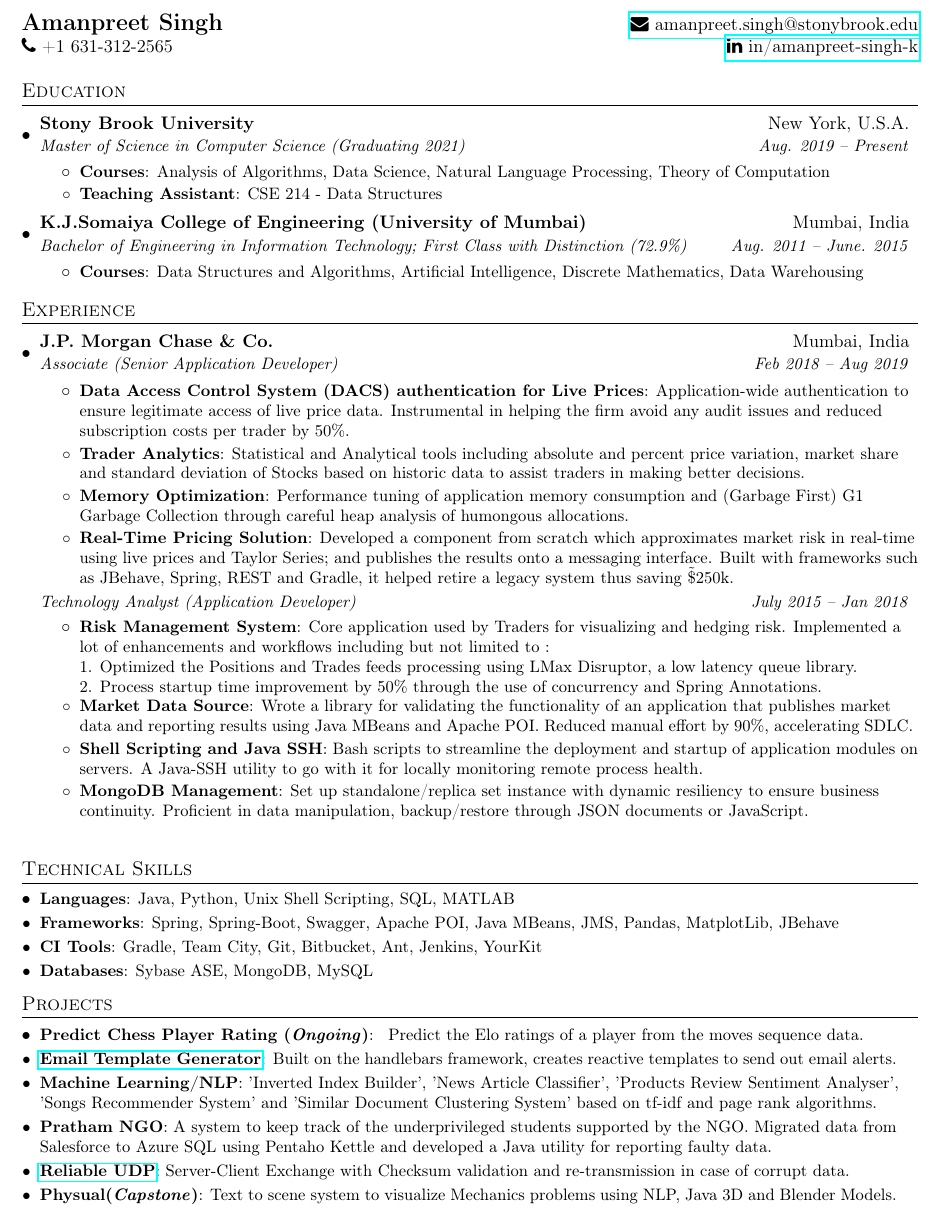
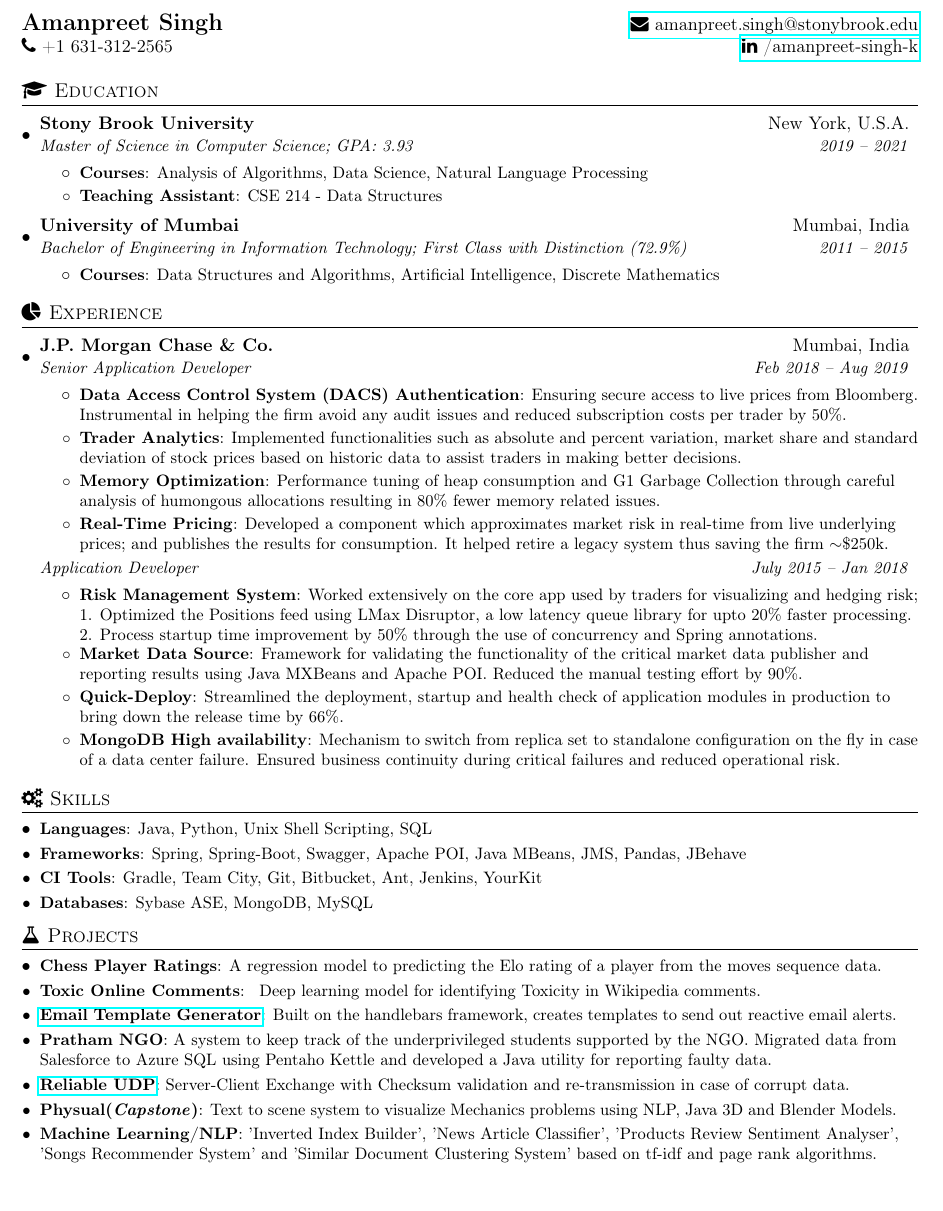
Before and after one commit to amanpreet692/Amanpreet-CV, a LaTeX CV (CV Iterations/SDE/sde_cv.tex): part of the page, cut so that both start at the same text. Compiled offline with pdfLaTeX.

Commit message:
CV-Updated SDE CV with latest data

```diff
--- a/CV Iterations/SDE/sde_cv.tex
+++ b/CV Iterations/SDE/sde_cv.tex
@@ -11,6 +11,8 @@
 \usepackage[pdftex]{hyperref}
 \usepackage{fancyhdr}
 \usepackage{fontawesome}
+\usepackage{xcolor}
+\definecolor{secondary}{HTML}{0D47A1}
 \usepackage[T1]{fontenc}
 
 
@@ -79,92 +86,94 @@
 	 \textbf{{\Large Amanpreet Singh}} &
      \href{mailto:amanpreet.singh@stonybrook.edu}{\faEnvelope \space amanpreet.singh@stonybrook.edu}\\
      \faPhone \space +1 631-312-2565 &
-     \href{https://www.linkedin.com/in/amanpreet-singh-k}{\faLinkedin \space in/amanpreet-singh-k}\\
+     \href{https://www.linkedin.com/in/amanpreet-singh-k}{\faLinkedin \space /amanpreet-singh-k}\\
 \end{tabular*}
 
 
 %-----------EDUCATION-----------------
-\section{Education}
+\section {{\faGraduationCap} Education}
   \resumeSubHeadingListStart
   \resumeSubheading
       {Stony Brook University}{New York, U.S.A.}
-      {Master of Science in Computer Science (Graduating 2021)}{Aug. 2019 -- Present}
+      {Master of Science in Computer Science; GPA: 3.93}{2019 -- 2021}
       \resumeItemListStart
       \resumeItem{Courses}
-       {Analysis of Algorithms, Data Science, Natural Language Processing, Theory of Computation}
+       {Analysis of Algorithms, Data Science, Natural Language Processing}
        \resumeItem{Teaching Assistant}
        {CSE 214 - Data Structures}
        \resumeItemListEnd
     \resumeSubheading
-      {K.J.Somaiya College of Engineering (University of Mumbai)}{Mumbai, India}
-      {Bachelor of Engineering in Information Technology;  First Class with Distinction (72.9\%)}{Aug. 2011 -- June. 2015}
+      {University of Mumbai}{Mumbai, India}
+      {Bachelor of Engineering in Information Technology;  First Class with Distinction (72.9\%)}{2011 -- 2015}
       \resumeItemListStart
       \resumeItem{Courses}
-       {Data Structures and Algorithms, Artificial Intelligence, Discrete Mathematics, Data Warehousing}
+       {Data Structures and Algorithms, Artificial Intelligence, Discrete Mathematics}
        \resumeItemListEnd
   \resumeSubHeadingListEnd
 
 
 %-----------EXPERIENCE-----------------
-\section{Experience}
+\section{{\faPieChart} Experience}
   \resumeSubHeadingListStart
       \resumeSubheading
       {J.P. Morgan Chase \& Co.}{Mumbai, India}
-      {Associate (Senior Application Developer)}{Feb 2018 -- Aug 2019}
+      {Senior Application Developer}{Feb 2018 -- Aug 2019}
       \resumeItemListStart
-       \resumeItem{Data Access Control System (DACS) authentication for Live Prices}
-       {Application-wide authentication to ensure legitimate access of live price data. Instrumental in helping the firm avoid any audit issues and reduced subscription costs per trader by 50\%.}
+       \resumeItem{Data Access Control System (DACS) Authentication}
+       {Ensuring secure access to live prices from Bloomberg. Instrumental in helping the firm avoid any audit issues and reduced subscription costs per trader by 50\%.}
        \resumeItem{Trader Analytics}
-       {Statistical and Analytical tools including absolute and percent price variation, market share and standard deviation of Stocks based on historic data to assist traders in making better decisions.}
+       {Implemented functionalities such as absolute and percent variation, market share and standard deviation of stock prices based on historic data to assist traders in making better decisions.}
        \resumeItem{Memory Optimization}
-       {Performance tuning of application memory consumption and (Garbage First) G1 Garbage Collection through careful heap analysis of humongous allocations.}
-       \resumeItem{Real-Time Pricing Solution}
-          {Developed a component from scratch which approximates market risk in real-time using live prices and Taylor Series; and publishes the results onto a messaging interface. Built with frameworks such as JBehave, Spring, REST and Gradle, it helped retire a legacy system thus saving \~ \$250k.}
+       {Performance tuning of heap consumption and G1 Garbage Collection through careful analysis of humongous allocations resulting in 80\% fewer memory related issues.}
+       \resumeItem{Real-Time Pricing}
+          {Developed a component which approximates market risk in real-time from live underlying prices; and publishes the results for consumption. It helped retire a legacy system thus saving the firm $\sim$\$250k.}
 	   \resumeItemListEnd
       \vspace{-1pt}
     \begin{tabular*}{0.97\textwidth}{l@{\extracolsep{\fill}}r}
-     \textit{\small Technology Analyst (Application Developer)} & \textit{\small July 2015 -- Jan 2018} \\
+     \textit{\small Application Developer} & \textit{\small July 2015 -- Jan 2018} \\
       \end{tabular*}\vspace{-5pt}
       \resumeItemListStart
           \resumeItem{Risk Management System}
-          {Core application used by Traders for visualizing and hedging risk. Implemented a lot of enhancements and workflows including but not limited to : \\
-          1. Optimized the Positions and Trades feeds processing using LMax Disruptor, a low latency queue library.\\
-          2. Process startup time improvement by 50\% through the use of concurrency and Spring Annotations.\\
+          {Worked extensively on the core app used by traders for visualizing and hedging risk;\\
+          1. Optimized the Positions feed using LMax Disruptor, a low latency queue library for upto 20\% faster processing.\\
+          2. Process startup time improvement by 50\% through the use of concurrency and Spring annotations.\\
           }
         \resumeItem{Market Data Source}
-          {Wrote a library for validating the functionality of an application that publishes market data and reporting results using Java MBeans and Apache POI. Reduced manual effort by 90\%, accelerating SDLC.}\resumeItem{Shell Scripting and Java SSH}
-          {Bash scripts to streamline the deployment and startup of application modules on servers. A Java-SSH utility to go with it for locally monitoring remote process health.}        \resumeItem{MongoDB Management}
-          {Set up standalone/replica set instance with dynamic resiliency to ensure business continuity. Proficient in data manipulation, backup/restore through JSON documents or JavaScript.}\break
+          {Framework for validating the functionality of the critical market data publisher and reporting results using Java MXBeans and Apache POI. Reduced the manual testing effort by 90\%.}\resumeItem{Quick-Deploy}
+          {Streamlined the deployment, startup and health check of application modules in production to bring down the release time by 66\%.}        \resumeItem{MongoDB High availability}
+          {Mechanism to switch from replica set to standalone configuration on the fly in case of a data center failure. Ensured business continuity during critical failures and reduced operational risk. }
       \resumeItemListEnd
   \resumeSubHeadingListEnd
 
 %--------TECHNICAL SKILLS------------
-\section{Technical Skills}
+\section{{\faGears} Skills}
  \resumeSubHeadingListStart
- \resumeSubItem{Languages}{Java, Python, Unix Shell Scripting, SQL, MATLAB}
- \resumeSubItem{Frameworks}{Spring, Spring-Boot, Swagger, Apache POI, Java MBeans, JMS, Pandas, MatplotLib, JBehave}
+ \resumeSubItem{Languages}{Java, Python, Unix Shell Scripting, SQL}
+ \resumeSubItem{Frameworks}{Spring, Spring-Boot, Swagger, Apache POI, Java MBeans, JMS, Pandas, JBehave}
  \resumeSubItem{CI Tools}{Gradle, Team City, Git, Bitbucket, Ant, Jenkins, YourKit}
  \resumeSubItem{Databases}{Sybase ASE, MongoDB, MySQL}
  \resumeSubHeadingListEnd
 %-------------------------------------------
 
 %-----------PROJECTS-----------------
-\section{Projects}
+\section{{\faFlask} Projects}
   \resumeSubHeadingListStart
-  \resumeSubItem{Predict Chess Player Rating (\textit{Ongoing})} {
-    Predict the Elo ratings of a player from the moves sequence data.
+  \resumeSubItem{Chess Player Ratings} {A regression model to predicting the Elo rating of a player from the moves sequence data.
+  }\resumeSubItem{Toxic Online Comments} {
+  Deep learning model for identifying Toxicity in Wikipedia comments.
   }
   \resumeSubItem{\href{https://github.com/amanpreet692/HandleBarsEmailTemplate}
     {Email Template Generator}}
-    {Built on the handlebars framework, creates reactive templates to send out email alerts.}
-    \resumeSubItem{Machine Learning/NLP}
-    {'Inverted Index Builder', 'News Article Classifier', 'Products Review Sentiment Analyser', 'Songs Recommender System' and 'Similar Document Clustering System' based on tf-idf and page rank algorithms.
-    }\resumeSubItem{Pratham NGO}
+    {Built on the handlebars framework, creates templates to send out reactive email alerts.}
+    \resumeSubItem{Pratham NGO}
       {A system to keep track of the  underprivileged students supported by the NGO. Migrated data from Salesforce to Azure SQL using Pentaho Kettle and developed a Java utility for reporting faulty data.}
     \resumeSubItem{\href{https://bitbucket.org/APS692/udp-with-error-detection} {Reliable UDP}}
       {Server-Client Exchange with Checksum validation and re-transmission in case of corrupt data.}
   \resumeSubItem{Physual(\textit{Capstone})}
       {Text to scene system to visualize Mechanics problems using NLP, Java 3D and Blender Models.}
+\resumeSubItem{Machine Learning/NLP}
+    {'Inverted Index Builder', 'News Article Classifier', 'Products Review Sentiment Analyser', 'Songs Recommender System' and 'Similar Document Clustering System' based on tf-idf and page rank algorithms.
+    }
   \resumeSubHeadingListEnd
 
 \end{document}
```
Also changed, not shown: CV Iterations/SDE/Amanpreet_SDE_CV.pdf, CV Iterations/SDE/sde_cv.tex (5 more changed lines).
